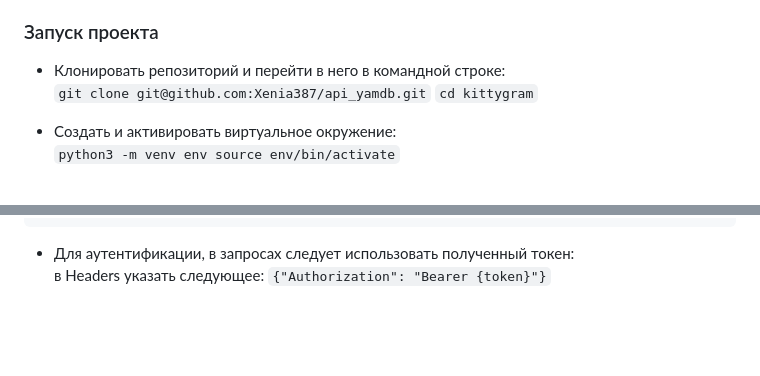
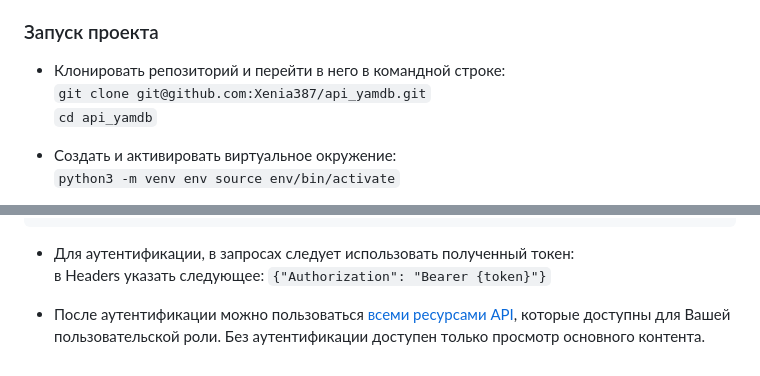
Before and after one commit to Xenia387/api_yamdb, a Markdown page: README.md, 2 parts joined by grey strips. Rendered like a GitHub page; blank space fills up the shorter version.

```diff
--- a/README.md
+++ b/README.md
@@ -15,7 +15,7 @@
 
 - Клонировать репозиторий и перейти в него в командной строке:
    `git clone git@github.com:Xenia387/api_yamdb.git`
-  `cd kittygram`
+  `cd api_yamdb`
 
 - Cоздать и активировать виртуальное окружение:
    `python3 -m venv env source env/bin/activate`
@@ -55,3 +55,5 @@ Body: {
 
 - Для аутентификации, в запросах следует использовать полученный токен:
    в Headers указать следующее: `{"Authorization": "Bearer {token}"}`
+
+* После аутентификации можно пользоваться [всеми ресурсами API](http://127.0.0.1:8000/redoc/), которые доступны для Вашей пользовательской роли. Без аутентификации доступен только просмотр основного контента.
```
